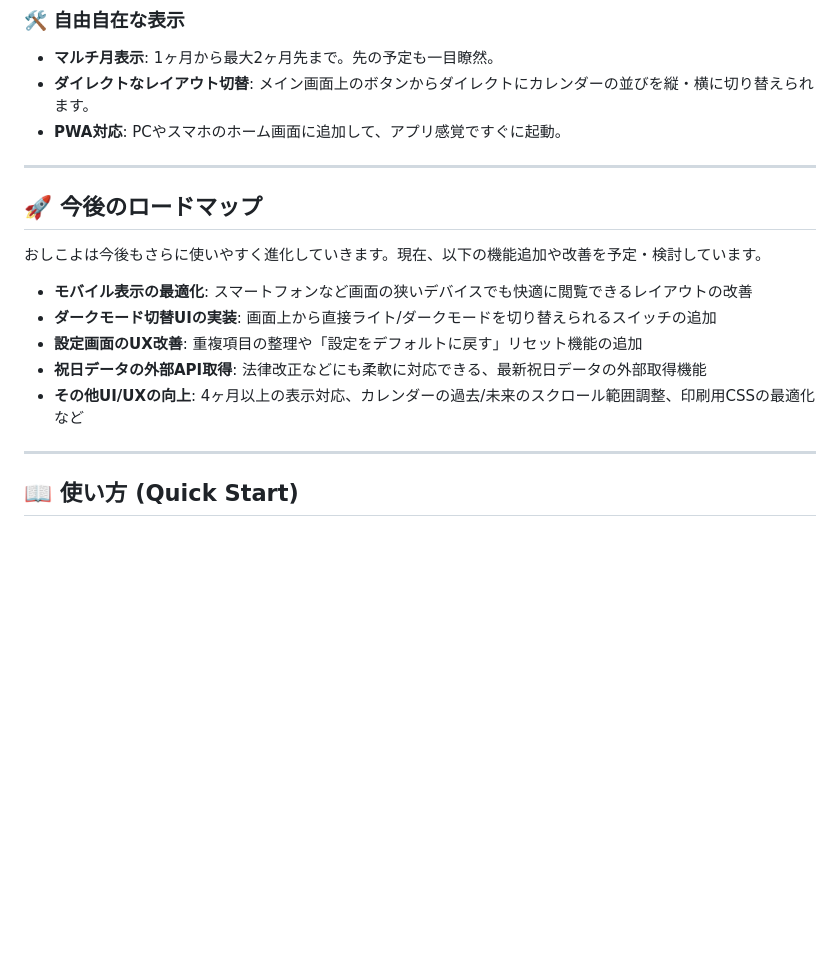
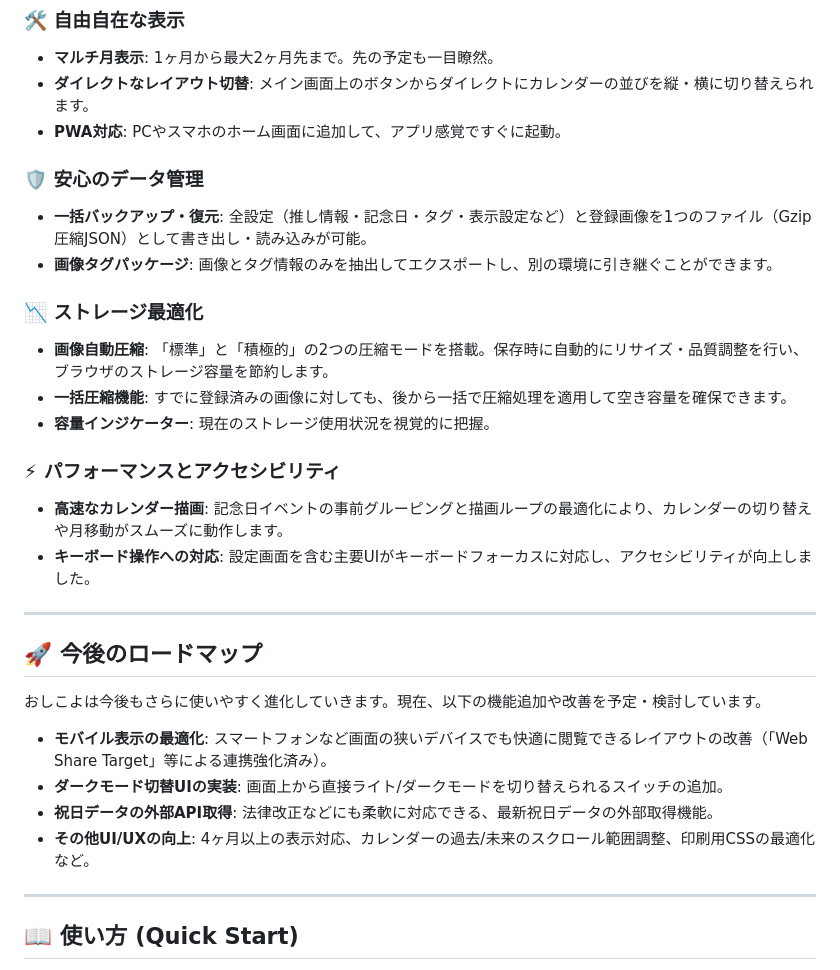
Before and after one commit to daraddara/oshikoyo, a Markdown page: README.md, the part around the change. Drawn GitHub-style; blank space fills up the shorter version.

Commit message:
docs: 最新の機能追加（バックアップ、ストレージ、タグ、Perf）をREADMEとISSUESに反映

```diff
--- a/README.md
+++ b/README.md
@@ -35,16 +35,28 @@
 - **ダイレクトなレイアウト切替**: メイン画面上のボタンからダイレクトにカレンダーの並びを縦・横に切り替えられます。
 - **PWA対応**: PCやスマホのホーム画面に追加して、アプリ感覚ですぐに起動。
 
+### 🛡️ 安心のデータ管理
+- **一括バックアップ・復元**: 全設定（推し情報・記念日・タグ・表示設定など）と登録画像を1つのファイル（Gzip圧縮JSON）として書き出し・読み込みが可能。
+- **画像タグパッケージ**: 画像とタグ情報のみを抽出してエクスポートし、別の環境に引き継ぐことができます。
+
+### 📉 ストレージ最適化
+- **画像自動圧縮**: 「標準」と「積極的」の2つの圧縮モードを搭載。保存時に自動的にリサイズ・品質調整を行い、ブラウザのストレージ容量を節約します。
+- **一括圧縮機能**: すでに登録済みの画像に対しても、後から一括で圧縮処理を適用して空き容量を確保できます。
+- **容量インジケーター**: 現在のストレージ使用状況を視覚的に把握。
+
+### ⚡ パフォーマンスとアクセシビリティ
+- **高速なカレンダー描画**: 記念日イベントの事前グルーピングと描画ループの最適化により、カレンダーの切り替えや月移動がスムーズに動作します。
+- **キーボード操作への対応**: 設定画面を含む主要UIがキーボードフォーカスに対応し、アクセシビリティが向上しました。
+
 ---
 
 ## 🚀 今後のロードマップ
 おしこよは今後もさらに使いやすく進化していきます。現在、以下の機能追加や改善を予定・検討しています。
 
-- **モバイル表示の最適化**: スマートフォンなど画面の狭いデバイスでも快適に閲覧できるレイアウトの改善
-- **ダークモード切替UIの実装**: 画面上から直接ライト/ダークモードを切り替えられるスイッチの追加
-- **設定画面のUX改善**: 重複項目の整理や「設定をデフォルトに戻す」リセット機能の追加
-- **祝日データの外部API取得**: 法律改正などにも柔軟に対応できる、最新祝日データの外部取得機能
-- **その他UI/UXの向上**: 4ヶ月以上の表示対応、カレンダーの過去/未来のスクロール範囲調整、印刷用CSSの最適化など
+- **モバイル表示の最適化**: スマートフォンなど画面の狭いデバイスでも快適に閲覧できるレイアウトの改善（「Web Share Target」等による連携強化済み）。
+- **ダークモード切替UIの実装**: 画面上から直接ライト/ダークモードを切り替えられるスイッチの追加。
+- **祝日データの外部API取得**: 法律改正などにも柔軟に対応できる、最新祝日データの外部取得機能。
+- **その他UI/UXの向上**: 4ヶ月以上の表示対応、カレンダーの過去/未来のスクロール範囲調整、印刷用CSSの最適化など。
 
 ---
 
```
Also changed, not shown: docs/ISSUES.md (+11 -0 lines).
